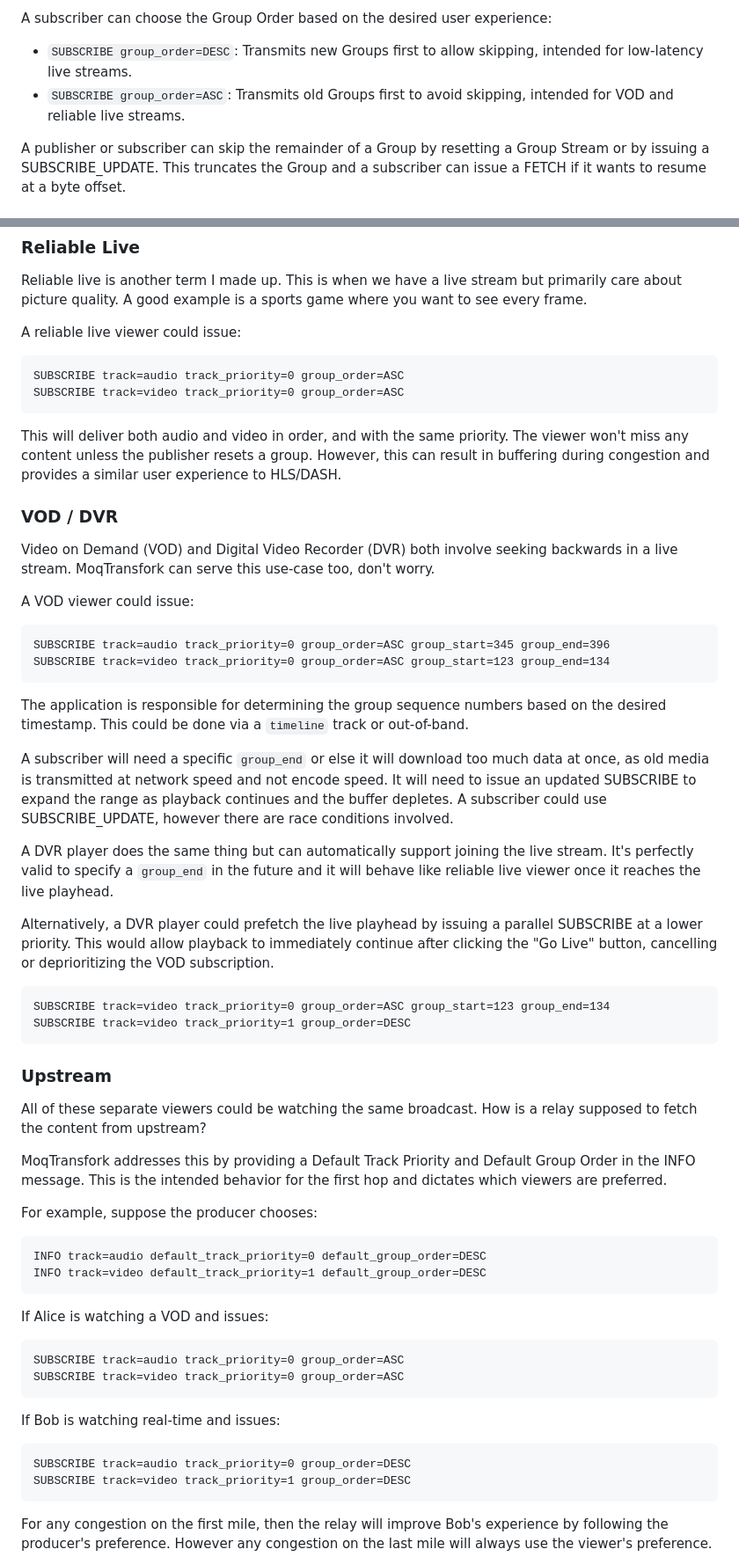
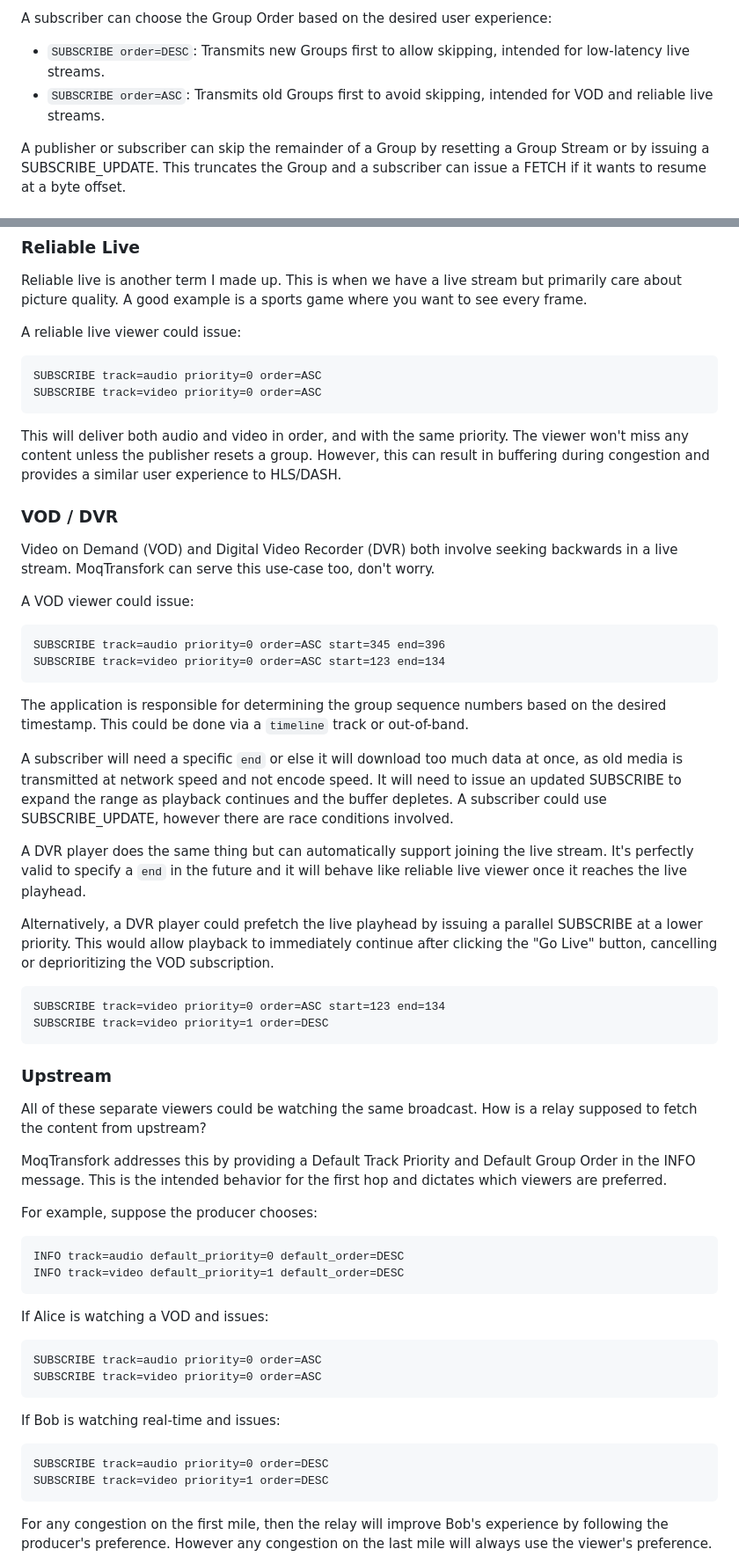
Before and after one commit to kixelated/moq-transfork, a Markdown page: draft-lcurley-moq-transfork.md, 2 parts joined by grey strips. Shown: that part at 88% size. Drawn GitHub-style.

```diff
--- a/draft-lcurley-moq-transfork.md
+++ b/draft-lcurley-moq-transfork.md
@@ -570,8 +570,8 @@ Each Group is delivered in decode order ensuring that all frames are decodable (
 
 A subscriber can choose the Group Order based on the desired user experience:
 
-- `SUBSCRIBE group_order=DESC`: Transmits new Groups first to allow skipping, intended for low-latency live streams.
-- `SUBSCRIBE group_order=ASC`: Transmits old Groups first to avoid skipping, intended for VOD and reliable live streams.
+- `SUBSCRIBE order=DESC`: Transmits new Groups first to allow skipping, intended for low-latency live streams.
+- `SUBSCRIBE order=ASC`: Transmits old Groups first to avoid skipping, intended for VOD and reliable live streams.
 
 A publisher or subscriber can skip the remainder of a Group by resetting a Group Stream or by issuing a SUBSCRIBE_UPDATE.
 This truncates the Group and a subscriber can issue a FETCH if it wants to resume at a byte offset.
@@ -762,8 +762,8 @@ A good example is a sports game where you want to see every frame.
 A reliable live viewer could issue:
 
 ~~~
-SUBSCRIBE track=audio track_priority=0 group_order=ASC
-SUBSCRIBE track=video track_priority=0 group_order=ASC
+SUBSCRIBE track=audio priority=0 order=ASC
+SUBSCRIBE track=video priority=0 order=ASC
 ~~~
 
 This will deliver both audio and video in order, and with the same priority.
@@ -777,26 +777,26 @@ MoqTransfork can serve this use-case too, don't worry.
 A VOD viewer could issue:
 
 ~~~
-SUBSCRIBE track=audio track_priority=0 group_order=ASC group_start=345 group_end=396
-SUBSCRIBE track=video track_priority=0 group_order=ASC group_start=123 group_end=134
+SUBSCRIBE track=audio priority=0 order=ASC start=345 end=396
+SUBSCRIBE track=video priority=0 order=ASC start=123 end=134
 ~~~
 
 The application is responsible for determining the group sequence numbers based on the desired timestamp.
 This could be done via a `timeline` track or out-of-band.
 
-A subscriber will need a specific `group_end` or else it will download too much data at once, as old media is transmitted at network speed and not encode speed.
+A subscriber will need a specific `end` or else it will download too much data at once, as old media is transmitted at network speed and not encode speed.
 It will need to issue an updated SUBSCRIBE to expand the range as playback continues and the buffer depletes.
 A subscriber could use SUBSCRIBE_UPDATE, however there are race conditions involved.
 
 A DVR player does the same thing but can automatically support joining the live stream.
-It's perfectly valid to specify a `group_end` in the future and it will behave like reliable live viewer once it reaches the live playhead.
+It's perfectly valid to specify a `end` in the future and it will behave like reliable live viewer once it reaches the live playhead.
 
 Alternatively, a DVR player could prefetch the live playhead by issuing a parallel SUBSCRIBE at a lower priority.
 This would allow playback to immediately continue after clicking the "Go Live" button, cancelling or deprioritizing the VOD subscription.
 
 ~~~
-SUBSCRIBE track=video track_priority=0 group_order=ASC group_start=123 group_end=134
-SUBSCRIBE track=video track_priority=1 group_order=DESC
+SUBSCRIBE track=video priority=0 order=ASC start=123 end=134
+SUBSCRIBE track=video priority=1 order=DESC
 ~~~
 
 ### Upstream
@@ -809,22 +809,22 @@ This is the intended behavior for the first hop and dictates which viewers are p
 For example, suppose the producer chooses:
 
 ~~~
-INFO track=audio default_track_priority=0 default_group_order=DESC
-INFO track=video default_track_priority=1 default_group_order=DESC
+INFO track=audio default_priority=0 default_order=DESC
+INFO track=video default_priority=1 default_order=DESC
 ~~~
 
 If Alice is watching a VOD and issues:
 
 ~~~
-SUBSCRIBE track=audio track_priority=0 group_order=ASC
-SUBSCRIBE track=video track_priority=0 group_order=ASC
+SUBSCRIBE track=audio priority=0 order=ASC
+SUBSCRIBE track=video priority=0 order=ASC
 ~~~
 
 If Bob is watching real-time and issues:
 
 ~~~
-SUBSCRIBE track=audio track_priority=0 group_order=DESC
-SUBSCRIBE track=video track_priority=1 group_order=DESC
+SUBSCRIBE track=audio priority=0 order=DESC
+SUBSCRIBE track=video priority=1 order=DESC
 ~~~
 
 For any congestion on the first mile, then the relay will improve Bob's experience by following the producer's preference.
```
Also changed, not shown: other parts of draft-lcurley-moq-transfork.md (+26 -26 lines).
